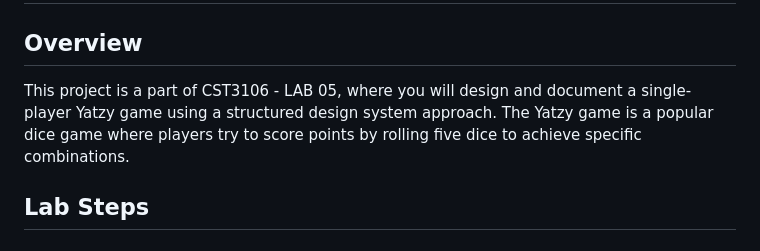
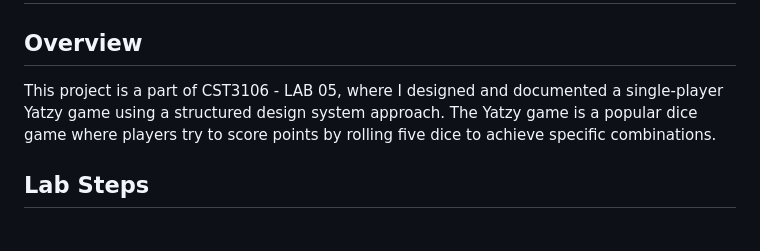
Before and after one commit to chrismugabo/yatzy-, a Markdown page: README.md, the part around the change. Rendered like a GitHub page.

```diff
--- a/README.md
+++ b/README.md
@@ -1,7 +1,7 @@
 # Yatzy Game Design Documentation
 
 ## Overview
-This project is a part of CST3106 - LAB 05, where you will design and document a single-player Yatzy game using a structured design system approach. The Yatzy game is a popular dice game where players try to score points by rolling five dice to achieve specific combinations.
+This project is a part of CST3106 - LAB 05, where I designed and documented a single-player Yatzy game using a structured design system approach. The Yatzy game is a popular dice game where players try to score points by rolling five dice to achieve specific combinations.
 
 ## Lab Steps
 
```
